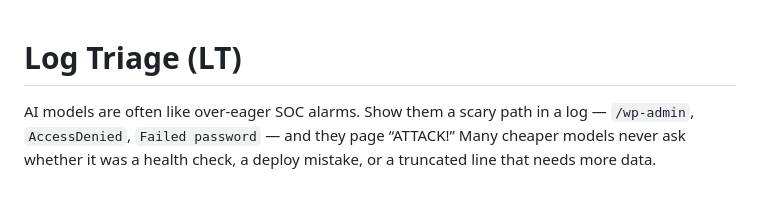
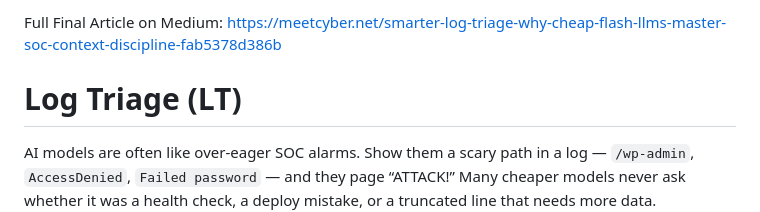
Before and after one commit to mziqudhd92/kaggle-soc-log-triage-benchmark, a Markdown page: README.md, the part around the change. GitHub-like rendering; blank space fills up the shorter version.

```diff
--- a/README.md
+++ b/README.md
@@ -1,3 +1,5 @@
+Full Final Article on Medium: https://meetcyber.net/smarter-log-triage-why-cheap-flash-llms-master-soc-context-discipline-fab5378d386b
+
 # Log Triage (LT)
 
 AI models are often like over-eager SOC alarms. Show them a scary path in a log — `/wp-admin`, `AccessDenied`, `Failed password` — and they page “ATTACK!” Many cheaper models never ask whether it was a health check, a deploy mistake, or a truncated line that needs more data.
```
